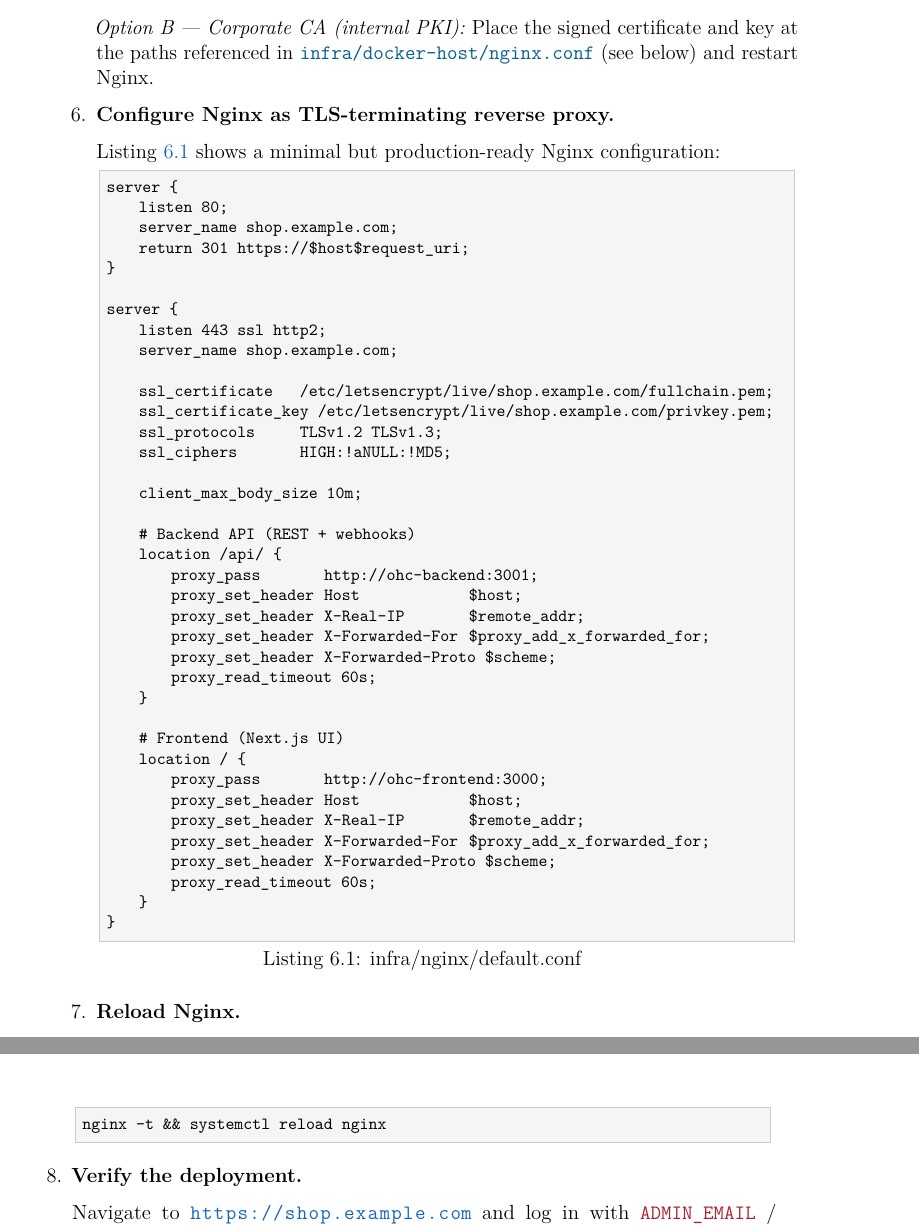
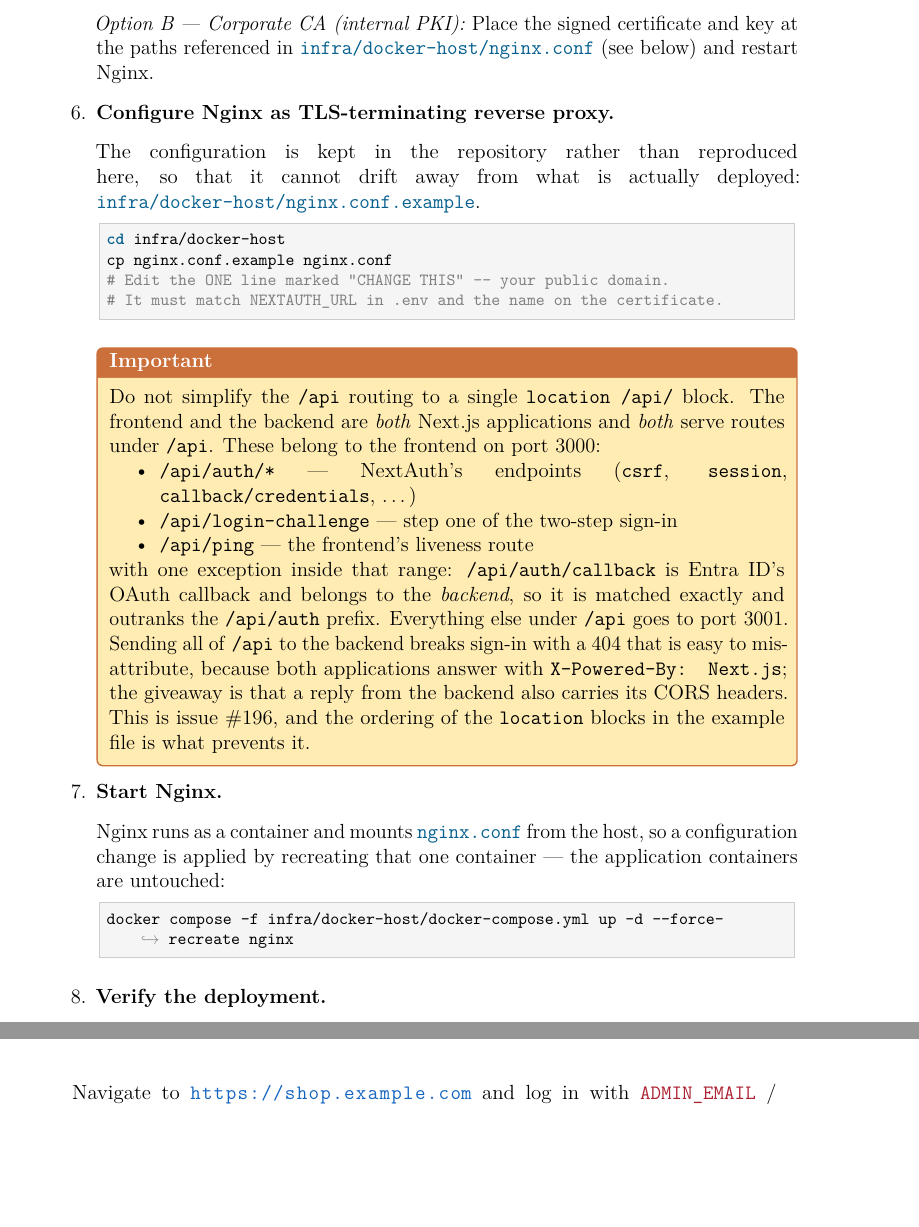
Before and after one commit to Maximilian-Maag/open-hybrid-cloud, a LaTeX document (docs/handbook.tex): two parts of pages 39 and 40 of 99, joined at a grey line, cut so that both start at the same text, the shorter picture padded with empty space. Compiled offline with pdfLaTeX.

Commit message:
docs(deploy): make nginx.conf.example copy-and-go, and stop the handbook printing a fourth copy (#196)
The example is meant to be copied to nginx.conf and used. It now says so at
the top, and the domain appears in exactly one place, marked "CHANGE THIS".
The port-80 redirect becomes a catch-all `server_name _`: it is the only
server block on that port, so nginx already served it for every Host, and
the redirect preserves the host it was asked for — identical behaviour, one
fewer edit.

The handbook was inlining its own Nginx config as a "minimal but
production-ready" listing, and that copy routed ALL of /api/ to the backend
— an operator following the manual built #196 by hand. It also named
`infra/nginx/default.conf`, which does not exist, `ohc-backend`/`ohc-frontend`,
which are not the compose service names, and `systemctl reload nginx`, when
nginx runs as a container here.

Rather than correct a fourth copy of the routing, the listing is gone. The
manual now points at infra/docker-host/nginx.conf.example, gives the copy
step, and carries an Important box explaining which /api paths are the
frontend's and why /api/auth/callback is the exception. A config that cannot
drift is better than one that is merely right today.

Verified against nginx itself rather than by reading:

  nginx -t                                   syntax ok

and routed live through nginx:alpine with two labelled upstreams:

  /api/login-challenge              FRONTEND
  /api/ping                         FRONTEND
  /api/auth/session                 FRONTEND
  /api/auth/callback/credentials    FRONTEND
  /api/auth/callback                BACKEND     <- Entra, the exception
  /api/orders                       BACKEND
  /api/health                       BACKEND
  /login, /                         FRONTEND

Refs #196

Co-Authored-By: Claude Opus 5 (1M context) <noreply@anthropic.com>

```diff
--- a/docs/handbook.tex
+++ b/docs/handbook.tex
@@ -1687,52 +1687,51 @@ certificate and key at the paths referenced in
 
 \item \textbf{Configure Nginx as TLS-terminating reverse proxy.}
 
-Listing~\ref{lst:nginxconf} shows a minimal but production-ready
-Nginx configuration:
-
-\begin{lstlisting}[style=yaml,caption={infra/nginx/default.conf},label={lst:nginxconf}]
-server {
-    listen 80;
-    server_name shop.example.com;
-    return 301 https://$host$request_uri;
-}
-
-server {
-    listen 443 ssl http2;
-    server_name shop.example.com;
-
-    ssl_certificate     /etc/letsencrypt/live/shop.example.com/fullchain.pem;
-    ssl_certificate_key /etc/letsencrypt/live/shop.example.com/privkey.pem;
-    ssl_protocols       TLSv1.2 TLSv1.3;
-    ssl_ciphers         HIGH:!aNULL:!MD5;
-
-    client_max_body_size 10m;
-
-    # Backend API (REST + webhooks)
-    location /api/ {
-        proxy_pass         http://ohc-backend:3001;
-        proxy_set_header   Host              $host;
-        proxy_set_header   X-Real-IP         $remote_addr;
-        proxy_set_header   X-Forwarded-For   $proxy_add_x_forwarded_for;
-        proxy_set_header   X-Forwarded-Proto $scheme;
-        proxy_read_timeout 60s;
-    }
-
-    # Frontend (Next.js UI)
-    location / {
-        proxy_pass         http://ohc-frontend:3000;
-        proxy_set_header   Host              $host;
-        proxy_set_header   X-Real-IP         $remote_addr;
-        proxy_set_header   X-Forwarded-For   $proxy_add_x_forwarded_for;
-        proxy_set_header   X-Forwarded-Proto $scheme;
-        proxy_read_timeout 60s;
-    }
-}
-\end{lstlisting}
-
-\item \textbf{Reload Nginx.}
+The configuration is kept in the repository rather than reproduced here,
+so that it cannot drift away from what is actually deployed:
+\file{infra/docker-host/nginx.conf.example}.
+
 \begin{lstlisting}[style=bash]
-nginx -t && systemctl reload nginx
+cd infra/docker-host
+cp nginx.conf.example nginx.conf
+# Edit the ONE line marked "CHANGE THIS" -- your public domain.
+# It must match NEXTAUTH_URL in .env and the name on the certificate.
+\end{lstlisting}
+
+\begin{tcolorbox}[warnboxstyle]
+Do not simplify the \code{/api} routing to a single
+\code{location /api/} block. The frontend and the backend are \emph{both}
+Next.js applications and \emph{both} serve routes under \code{/api}. These
+belong to the frontend on port 3000:
+
+\begin{itemize}
+  \item \code{/api/auth/*} --- NextAuth's endpoints
+        (\code{csrf}, \code{session}, \code{callback/credentials}, \ldots)
+  \item \code{/api/login-challenge} --- step one of the two-step sign-in
+  \item \code{/api/ping} --- the frontend's liveness route
+\end{itemize}
+
+\noindent
+with one exception inside that range: \code{/api/auth/callback} is Entra ID's
+OAuth callback and belongs to the \emph{backend}, so it is matched exactly and
+outranks the \code{/api/auth} prefix. Everything else under \code{/api} goes to
+port 3001.
+
+Sending all of \code{/api} to the backend breaks sign-in with a 404 that is easy
+to misattribute, because both applications answer with
+\code{X-Powered-By: Next.js}; the giveaway is that a reply from the backend also
+carries its CORS headers. This is issue \#196, and the ordering of the
+\code{location} blocks in the example file is what prevents it.
+\end{tcolorbox}
+
+\item \textbf{Start Nginx.}
+
+Nginx runs as a container and mounts \file{nginx.conf} from the host, so a
+configuration change is applied by recreating that one container --- the
+application containers are untouched:
+
+\begin{lstlisting}[style=bash]
+docker compose -f infra/docker-host/docker-compose.yml up -d --force-recreate nginx
 \end{lstlisting}
 
 \item \textbf{Verify the deployment.}
```
Also changed, not shown: 1 other file.
